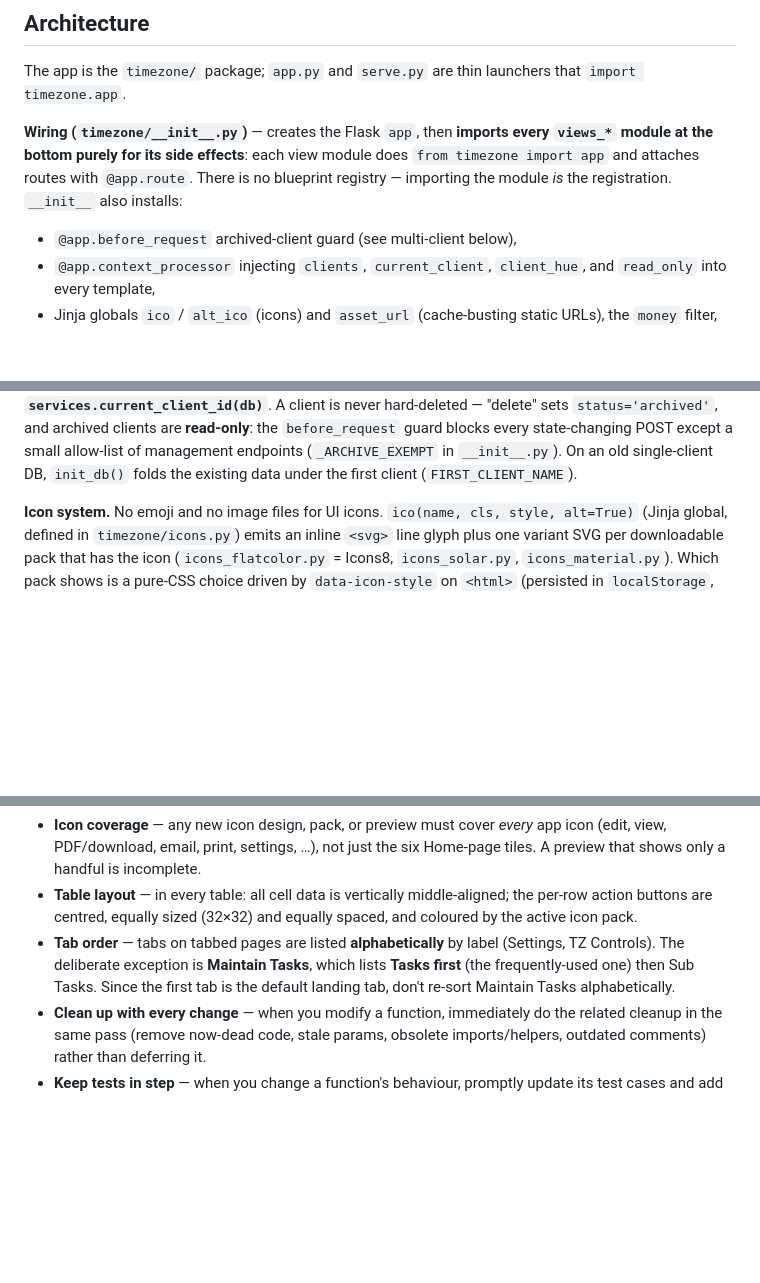
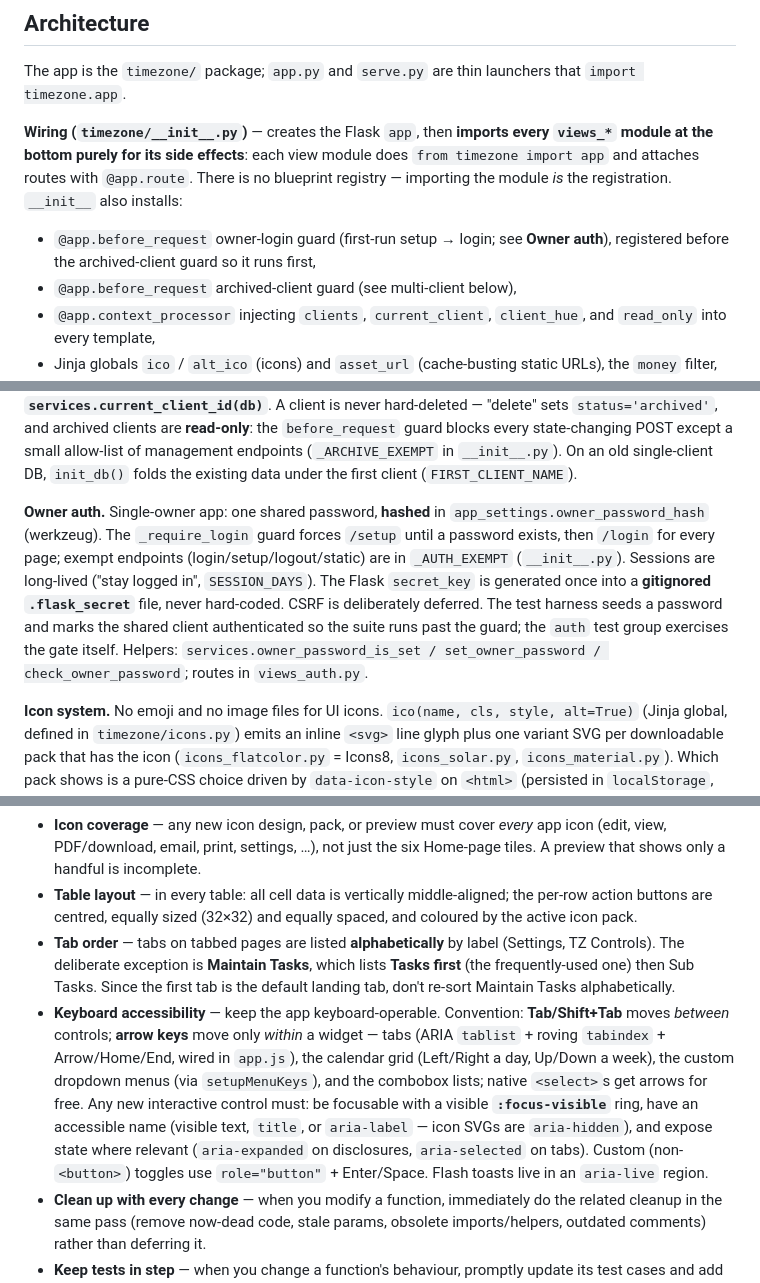
Before and after one commit to arshaavarun/TimeZone, a Markdown page: CLAUDE.md, 3 parts joined by grey strips. GitHub-like rendering; blank space fills up the shorter version.

Commit message:
Update CLAUDE.md: owner auth + keyboard-accessibility rules
Document the owner-login feature (hashed password, first-run setup, _AUTH_EXEMPT
guard, generated .flask_secret, deferred CSRF) and add a standing keyboard-
accessibility rule (Tab between controls / arrows within widgets; focus-visible
rings; ARIA + state attributes on new controls; aria-live toasts).

Co-Authored-By: Claude Opus 4.8 <noreply@anthropic.com>

```diff
--- a/CLAUDE.md
+++ b/CLAUDE.md
@@ -42,6 +42,7 @@ The harness **snapshots the real `timezone.db` into a throwaway temp copy** (via
 The app is the `timezone/` package; `app.py` and `serve.py` are thin launchers that `import timezone.app`.
 
 **Wiring (`timezone/__init__.py`)** — creates the Flask `app`, then **imports every `views_*` module at the bottom purely for its side effects**: each view module does `from timezone import app` and attaches routes with `@app.route`. There is no blueprint registry — importing the module *is* the registration. `__init__` also installs:
+- `@app.before_request` owner-login guard (first-run setup → login; see **Owner auth**), registered before the archived-client guard so it runs first,
 - `@app.before_request` archived-client guard (see multi-client below),
 - `@app.context_processor` injecting `clients`, `current_client`, `client_hue`, and `read_only` into every template,
 - Jinja globals `ico` / `alt_ico` (icons) and `asset_url` (cache-busting static URLs), the `money` filter, and `init_db()`.
@@ -53,6 +54,8 @@ The app is the `timezone/` package; `app.py` and `serve.py` are thin launchers t
 - `pdfs.py` (ReportLab invoice PDF) and `mailer.py` (SMTP). `views_*.py` — one module per feature area, holding the route handlers (they wildcard-import config + services).
 
 **Multi-client model (central concept).** One SQLite file holds all clients' data. Tables are either **global** (`clients`, `app_settings` — no `client_id`) or **per-client** (everything else carries `client_id`). The selected client lives in the Flask session; **every per-client query must be scoped through `services.current_client_id(db)`**. A client is never hard-deleted — "delete" sets `status='archived'`, and archived clients are **read-only**: the `before_request` guard blocks every state-changing POST except a small allow-list of management endpoints (`_ARCHIVE_EXEMPT` in `__init__.py`). On an old single-client DB, `init_db()` folds the existing data under the first client (`FIRST_CLIENT_NAME`).
+
+**Owner auth.** Single-owner app: one shared password, **hashed** in `app_settings.owner_password_hash` (werkzeug). The `_require_login` guard forces `/setup` until a password exists, then `/login` for every page; exempt endpoints (login/setup/logout/static) are in `_AUTH_EXEMPT` (`__init__.py`). Sessions are long-lived ("stay logged in", `SESSION_DAYS`). The Flask `secret_key` is generated once into a **gitignored `.flask_secret`** file, never hard-coded. CSRF is deliberately deferred. The test harness seeds a password and marks the shared client authenticated so the suite runs past the guard; the `auth` test group exercises the gate itself. Helpers: `services.owner_password_is_set / set_owner_password / check_owner_password`; routes in `views_auth.py`.
 
 **Icon system.** No emoji and no image files for UI icons. `ico(name, cls, style, alt=True)` (Jinja global, defined in `timezone/icons.py`) emits an inline `<svg>` line glyph plus one variant SVG per downloadable pack that has the icon (`icons_flatcolor.py` = Icons8, `icons_solar.py`, `icons_material.py`). Which pack shows is a pure-CSS choice driven by `data-icon-style` on `<html>` (persisted in `localStorage`, applied pre-paint by an inline script in `layout.html`). The attribute is **always present** — every pack (`semantic`/`tile`/`fc`/`solar`/`ms`) is an explicit CSS state, and the app default is **`fc` (Flat colour)**, set pre-paint when nothing is saved. See `static/style.css` for the pack rules. When adding an icon, add it to `_ICONS` (and optionally the pack dicts).
 
@@ -69,6 +72,7 @@ Standing rules for this codebase. Keep this list **living**: when a new durable
 - **Icon coverage** — any new icon design, pack, or preview must cover *every* app icon (edit, view, PDF/download, email, print, settings, …), not just the six Home-page tiles. A preview that shows only a handful is incomplete.
 - **Table layout** — in every table: all cell data is vertically middle-aligned; the per-row action buttons are centred, equally sized (32×32) and equally spaced, and coloured by the active icon pack.
 - **Tab order** — tabs on tabbed pages are listed **alphabetically** by label (Settings, TZ Controls). The deliberate exception is **Maintain Tasks**, which lists **Tasks first** (the frequently-used one) then Sub Tasks. Since the first tab is the default landing tab, don't re-sort Maintain Tasks alphabetically.
+- **Keyboard accessibility** — keep the app keyboard-operable. Convention: **Tab/Shift+Tab** moves *between* controls; **arrow keys** move only *within* a widget — tabs (ARIA `tablist` + roving `tabindex` + Arrow/Home/End, wired in `app.js`), the calendar grid (Left/Right a day, Up/Down a week), the custom dropdown menus (via `setupMenuKeys`), and the combobox lists; native `<select>`s get arrows for free. Any new interactive control must: be focusable with a visible **`:focus-visible`** ring, have an accessible name (visible text, `title`, or `aria-label` — icon SVGs are `aria-hidden`), and expose state where relevant (`aria-expanded` on disclosures, `aria-selected` on tabs). Custom (non-`<button>`) toggles use `role="button"` + Enter/Space. Flash toasts live in an `aria-live` region.
 - **Clean up with every change** — when you modify a function, immediately do the related cleanup in the same pass (remove now-dead code, stale params, obsolete imports/helpers, outdated comments) rather than deferring it.
 - **Keep tests in step** — when you change a function's behaviour, promptly update its test cases and add any that are missing; run `tests/smoke_test.py` to confirm.
 - **Regular code cleanup** — beyond the per-change cleanup above, periodically sweep the whole codebase for accumulated cruft and remove it: dead code (unused CSS vars/selectors/classes, unused JS, icons no longer referenced in any template, unreachable branches), stale or contradictory comments, leftover legacy/`(legacy)`-tagged definitions, and obsolete helpers/params. Verify each removal is truly unreferenced (grep templates + static + `timezone/`) before deleting, then run `tests/smoke_test.py`. Do this as a deliberate standalone pass, not only when a feature happens to touch the area.
```
